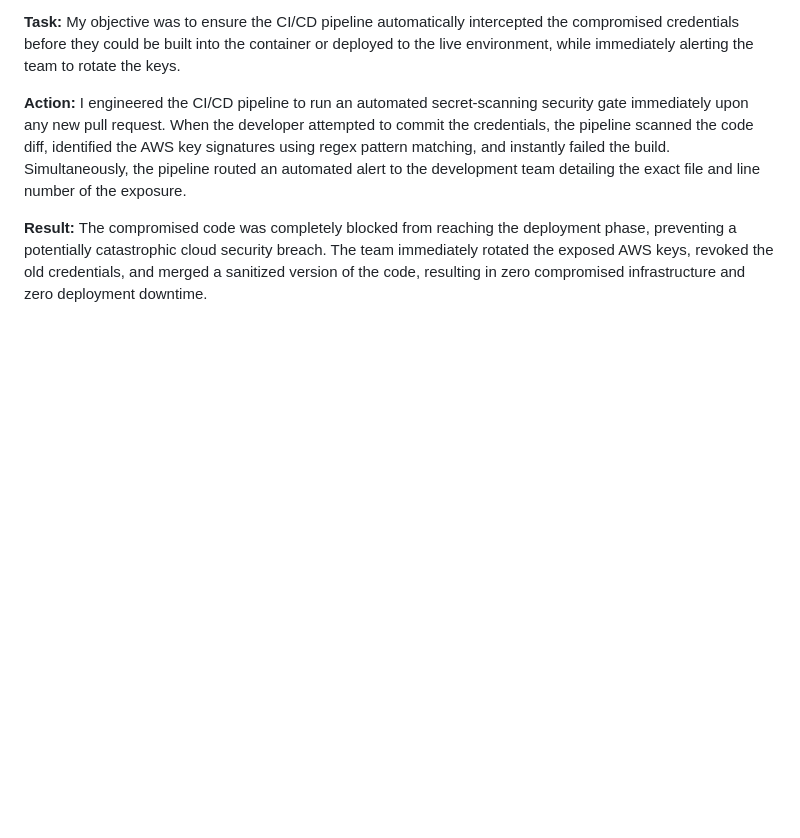
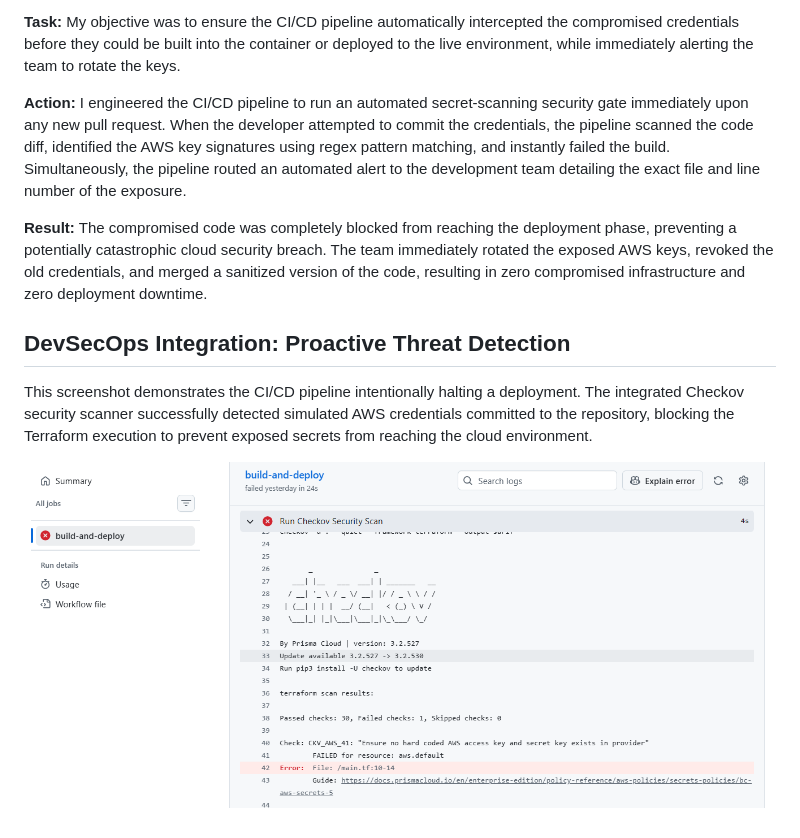
Before and after one commit to cdyer87/secure-pipeline, a Markdown page: README.md, the part around the change. GitHub-like rendering; pictures changed too: checkov-block.png (added); blank space fills up the shorter version.

Commit message:
docs: added DevSecOps Checkov scanner proof

```diff
--- a/README.md
+++ b/README.md
@@ -33,3 +33,9 @@ I architected and deployed a pipeline where any new infrastructure code pushed t
 **Action:** I engineered the CI/CD pipeline to run an automated secret-scanning security gate immediately upon any new pull request. When the developer attempted to commit the credentials, the pipeline scanned the code diff, identified the AWS key signatures using regex pattern matching, and instantly failed the build. Simultaneously, the pipeline routed an automated alert to the development team detailing the exact file and line number of the exposure.
 
 **Result:** The compromised code was completely blocked from reaching the deployment phase, preventing a potentially catastrophic cloud security breach. The team immediately rotated the exposed AWS keys, revoked the old credentials, and merged a sanitized version of the code, resulting in zero compromised infrastructure and zero deployment downtime.
+
+## DevSecOps Integration: Proactive Threat Detection
+
+This screenshot demonstrates the CI/CD pipeline intentionally halting a deployment. The integrated Checkov security scanner successfully detected simulated AWS credentials committed to the repository, blocking the Terraform execution to prevent exposed secrets from reaching the cloud environment.
+
+![CI/CD Security Block](checkov-block.png)
```
